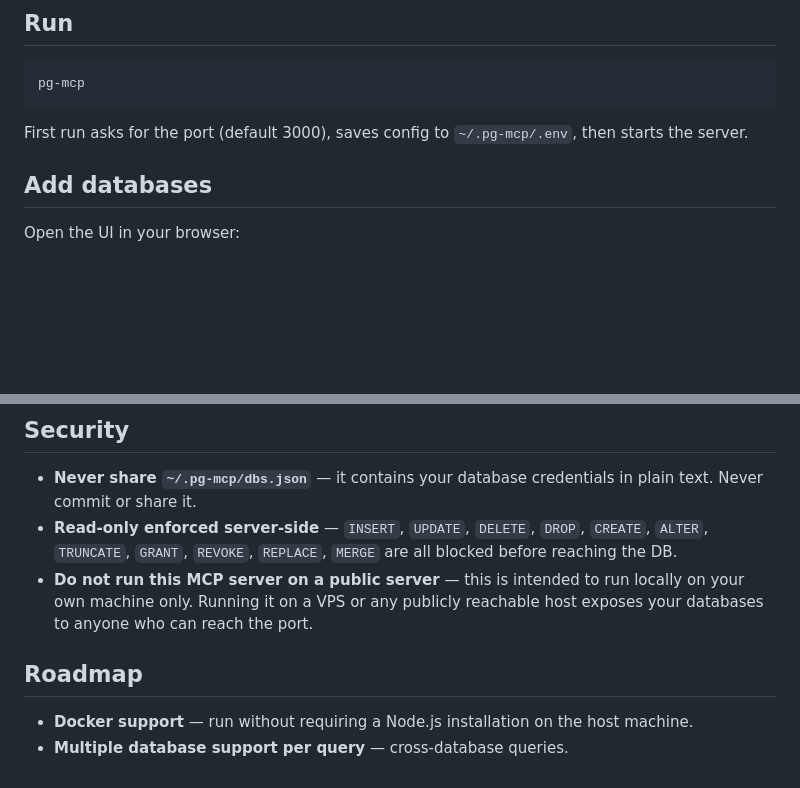
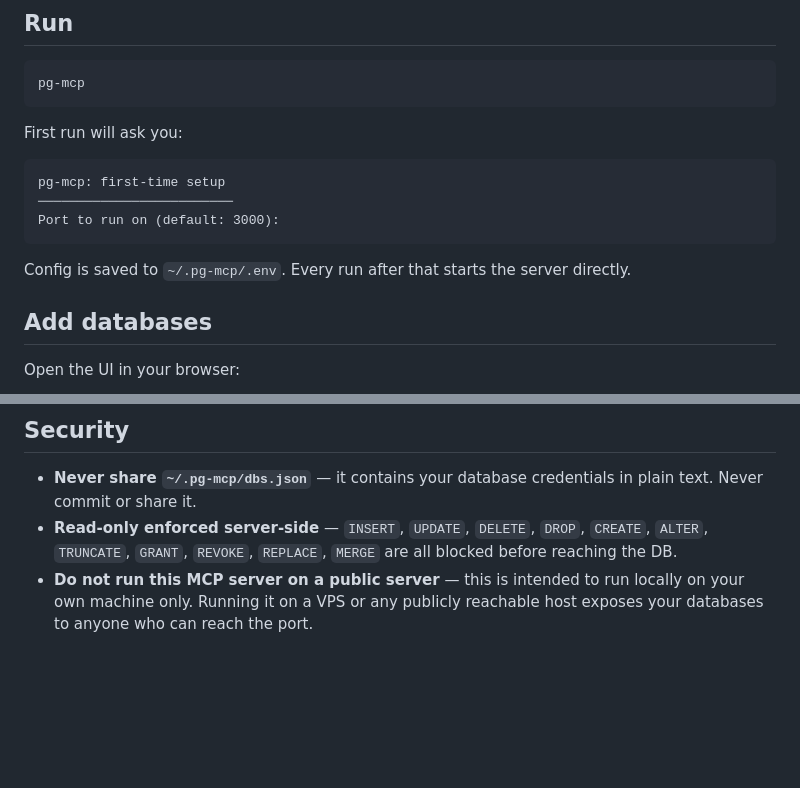
Before and after one commit to mir1198yusuf/pg-mcp, a Markdown page: README.md, 2 parts joined by grey strips. Rendered like a GitHub page; blank space fills up the shorter version.

Commit message:
Update README: first-run prompt example, remove roadmap
https://claude.ai/code/session_01QSrUgSFzTgbtZAh5TEprzb

````diff
--- a/README.md
+++ b/README.md
@@ -22,7 +22,15 @@ npm install -g pg-mcp
 pg-mcp
 ```
 
-First run asks for the port (default 3000), saves config to `~/.pg-mcp/.env`, then starts the server.
+First run will ask you:
+
+```
+pg-mcp: first-time setup
+─────────────────────────
+Port to run on (default: 3000):
+```
+
+Config is saved to `~/.pg-mcp/.env`. Every run after that starts the server directly.
 
 ## Add databases
 
@@ -69,8 +77,3 @@ Each database shows a live availability status. If a DB is unreachable at startu
 - **Never share `~/.pg-mcp/dbs.json`** — it contains your database credentials in plain text. Never commit or share it.
 - **Read-only enforced server-side** — `INSERT`, `UPDATE`, `DELETE`, `DROP`, `CREATE`, `ALTER`, `TRUNCATE`, `GRANT`, `REVOKE`, `REPLACE`, `MERGE` are all blocked before reaching the DB.
 - **Do not run this MCP server on a public server** — this is intended to run locally on your own machine only. Running it on a VPS or any publicly reachable host exposes your databases to anyone who can reach the port.
-
-## Roadmap
-
-- **Docker support** — run without requiring a Node.js installation on the host machine.
-- **Multiple database support per query** — cross-database queries.
````
